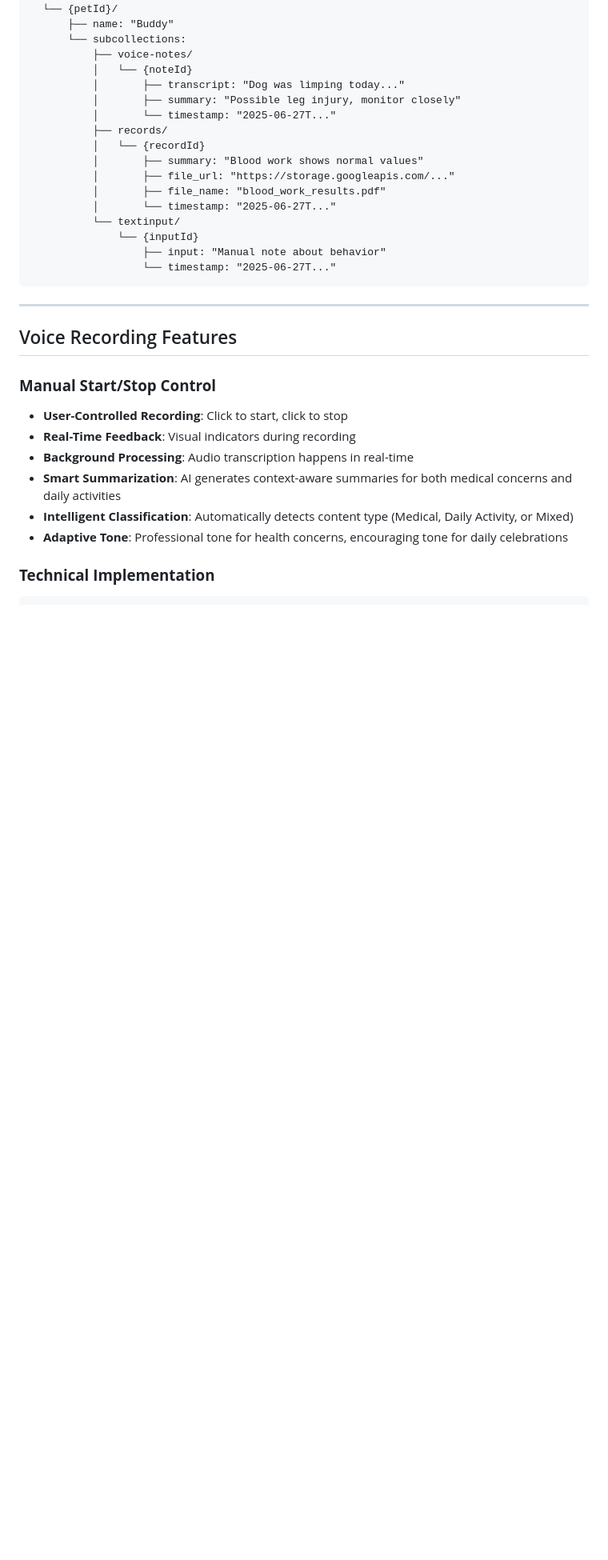
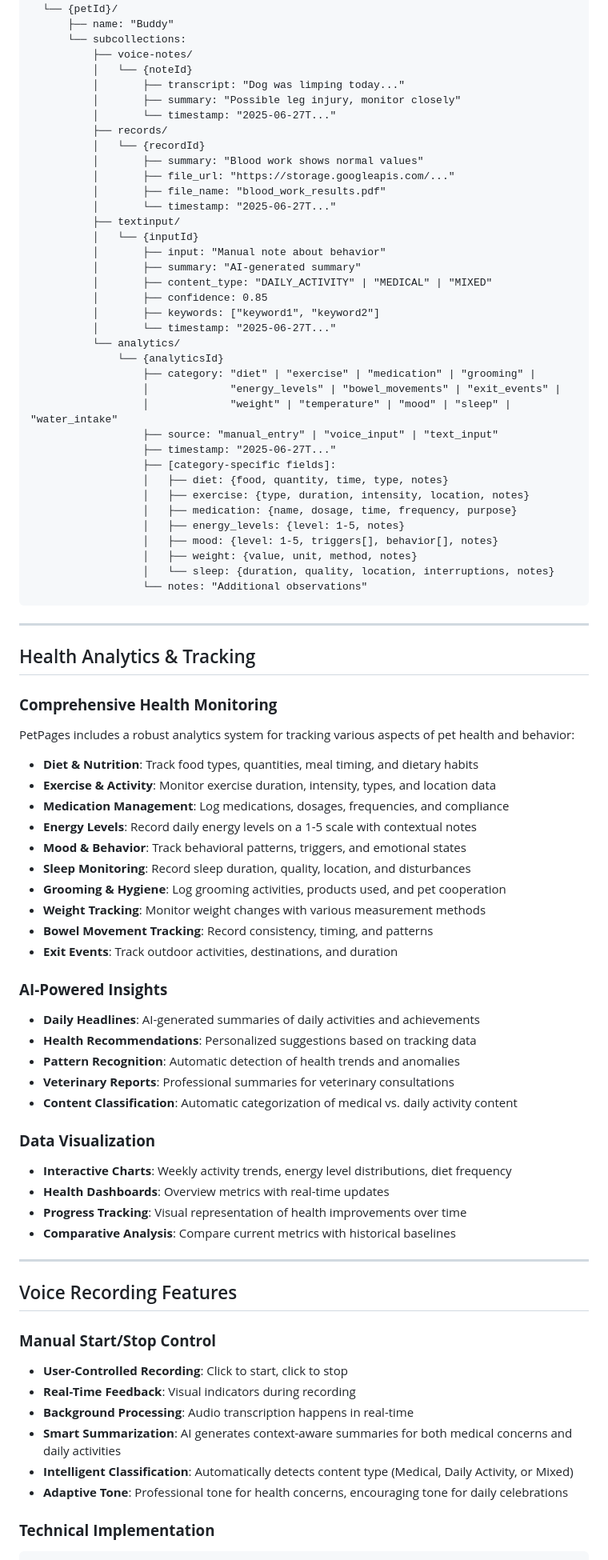
Before and after one commit to dhyeynala/pet-voice-notes, a Markdown page: README.md, the part around one of its changes. Shown at 80% size. Drawn GitHub-style; blank space fills up the shorter version.

````diff
--- a/README.md
+++ b/README.md
@@ -93,11 +102,62 @@ pets/
           │       ├── file_url: "https://storage.googleapis.com/..."
           │       ├── file_name: "blood_work_results.pdf"
           │       └── timestamp: "2025-06-27T..."
-          └── textinput/
-              └── {inputId}
-                  ├── input: "Manual note about behavior"
-                  └── timestamp: "2025-06-27T..."
+          ├── textinput/
+          │   └── {inputId}
+          │       ├── input: "Manual note about behavior"
+          │       ├── summary: "AI-generated summary"
+          │       ├── content_type: "DAILY_ACTIVITY" | "MEDICAL" | "MIXED"
+          │       ├── confidence: 0.85
+          │       ├── keywords: ["keyword1", "keyword2"]
+          │       └── timestamp: "2025-06-27T..."
+          └── analytics/
+              └── {analyticsId}
+                  ├── category: "diet" | "exercise" | "medication" | "grooming" |
+                  │             "energy_levels" | "bowel_movements" | "exit_events" |
+                  │             "weight" | "temperature" | "mood" | "sleep" | "water_intake"
+                  ├── source: "manual_entry" | "voice_input" | "text_input"
+                  ├── timestamp: "2025-06-27T..."
+                  ├── [category-specific fields]:
+                  │   ├── diet: {food, quantity, time, type, notes}
+                  │   ├── exercise: {type, duration, intensity, location, notes}
+                  │   ├── medication: {name, dosage, time, frequency, purpose}
+                  │   ├── energy_levels: {level: 1-5, notes}
+                  │   ├── mood: {level: 1-5, triggers[], behavior[], notes}
+                  │   ├── weight: {value, unit, method, notes}
+                  │   └── sleep: {duration, quality, location, interruptions, notes}
+                  └── notes: "Additional observations"
 ```
+
+---
+
+## Health Analytics & Tracking
+
+### **Comprehensive Health Monitoring**
+PetPages includes a robust analytics system for tracking various aspects of pet health and behavior:
+
+- **Diet & Nutrition**: Track food types, quantities, meal timing, and dietary habits
+- **Exercise & Activity**: Monitor exercise duration, intensity, types, and location data
+- **Medication Management**: Log medications, dosages, frequencies, and compliance
+- **Energy Levels**: Record daily energy levels on a 1-5 scale with contextual notes
+- **Mood & Behavior**: Track behavioral patterns, triggers, and emotional states
+- **Sleep Monitoring**: Record sleep duration, quality, location, and disturbances
+- **Grooming & Hygiene**: Log grooming activities, products used, and pet cooperation
+- **Weight Tracking**: Monitor weight changes with various measurement methods
+- **Bowel Movement Tracking**: Record consistency, timing, and patterns
+- **Exit Events**: Track outdoor activities, destinations, and duration
+
+### **AI-Powered Insights**
+- **Daily Headlines**: AI-generated summaries of daily activities and achievements
+- **Health Recommendations**: Personalized suggestions based on tracking data
+- **Pattern Recognition**: Automatic detection of health trends and anomalies
+- **Veterinary Reports**: Professional summaries for veterinary consultations
+- **Content Classification**: Automatic categorization of medical vs. daily activity content
+
+### **Data Visualization**
+- **Interactive Charts**: Weekly activity trends, energy level distributions, diet frequency
+- **Health Dashboards**: Overview metrics with real-time updates
+- **Progress Tracking**: Visual representation of health improvements over time
+- **Comparative Analysis**: Compare current metrics with historical baselines
 
 ---
 
````
Also changed, not shown: other parts of README.md (+10 -1 lines).
